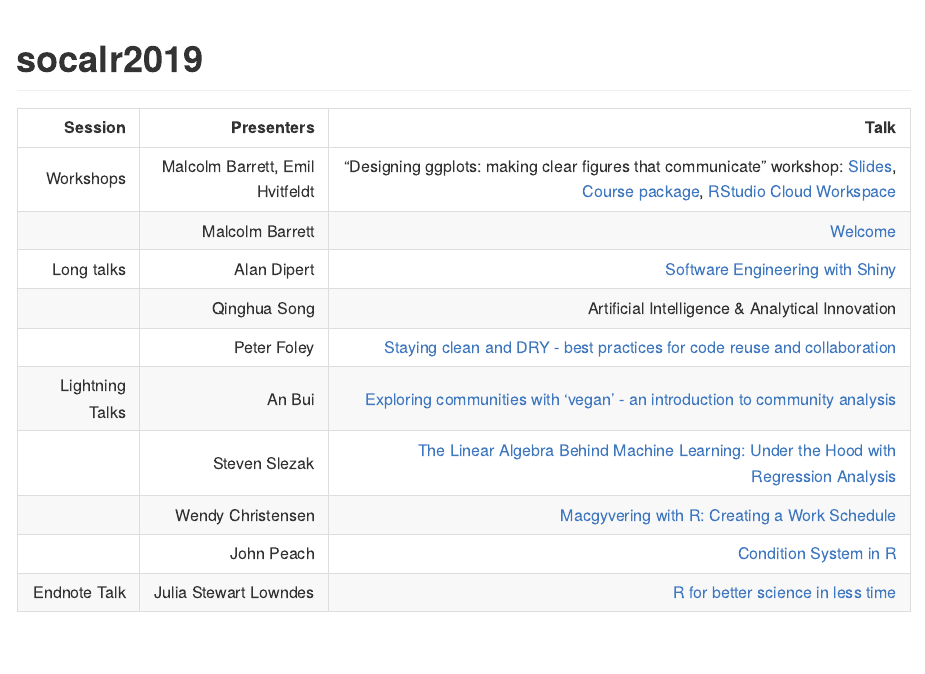
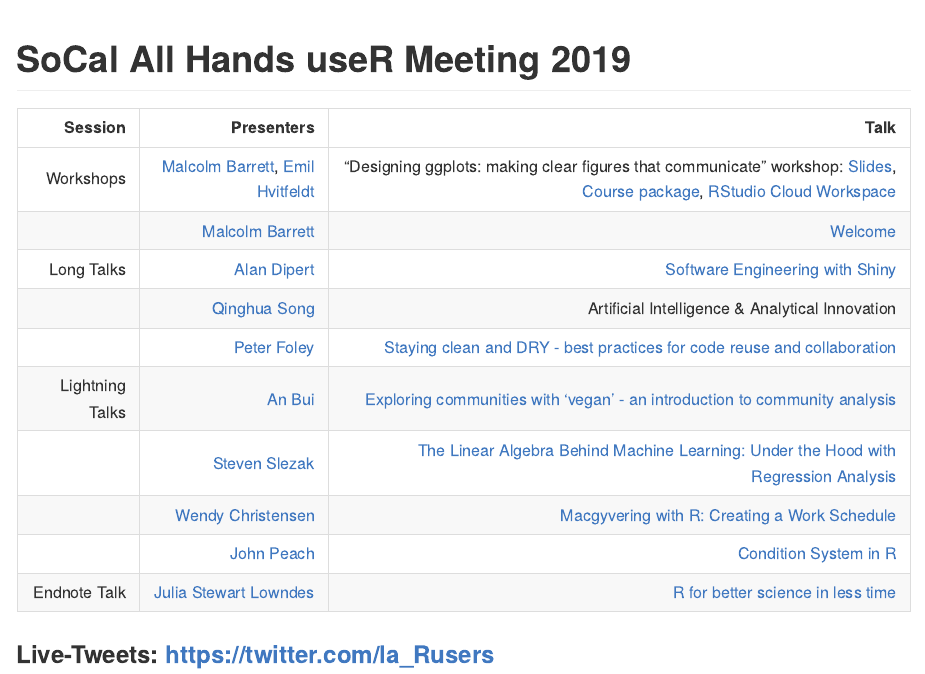
Before and after one commit to laRusers/socalr2019, an R Markdown document (README.Rmd): the page in a window 1100 px wide, from its top. The pictures show the output file README.md that the author committed with the source, drawn offline in the style of GitHub.

Commit message:
Update everyone's LinkedIn and Twitter

````diff
--- a/README.Rmd
+++ b/README.Rmd
@@ -11,21 +11,22 @@ knitr::opts_chunk$set(
 )
 ```
 
-# socalr2019
+# SoCal All Hands useR Meeting 2019
 
-| Session |  Presenters |  Talk |
-|--:||--:|--:|
-|Workshops| Malcolm Barrett, Emil Hvitfeldt |  "Designing ggplots: making clear figures that communicate" workshop:  [Slides](https://designing-ggplots.netlify.com/), [Course package](https://github.com/malcolmbarrett/designing.ggplots), [RStudio Cloud Workspace](http://bit.ly/design_gg)  |
-|| Malcolm Barrett |  [Welcome](https://socal-allhands.netlify.com/) |
-|Long talks| Alan Dipert |  [Software Engineering with Shiny](https://docs.google.com/presentation/d/1ZHjQVjHR4jE3bG8HU1iDAFDaATSp6q68Gt2lFom9iX4/edit?usp=sharing) |
-|| Qinghua Song |  Artificial Intelligence & Analytical Innovation |
-|| Peter Foley |  [Staying clean and DRY - best practices for code reuse and collaboration](https://github.com/peterfoley/clean_and_dry) |
-|Lightning Talks| An Bui | [Exploring communities with 'vegan' - an introduction to community analysis](2019-11-socal_useR.pptx) |
-|| Steven Slezak | [The Linear Algebra Behind Machine Learning: Under the Hood with Regression Analysis](LARUG Lightning Talk.pdf)  |
-|| Wendy Christensen | [ Macgyvering with R: Creating a Work Schedule](Macgyvering with R_ Creating a Work Schedule.pdf) |
-|| John Peach | [Condition System in R](2017-01-26 - SoCal R All hands - Condition System in R) |
-|Endnote Talk | Julia Stewart Lowndes | [R for better science in less time](https://openscapes.github.io/slides/betterscience/socalR) |
+|  Session  |  Presenters |  Talk |
+|--:|--:|--:|
+|Workshops| [Malcolm Barrett](https://twitter.com/malco_barrett), [Emil Hvitfeldt](https://twitter.com/Emil_Hvitfeldt) |  "Designing ggplots: making clear figures that communicate" workshop:  [Slides](https://designing-ggplots.netlify.com/), [Course package](https://github.com/malcolmbarrett/designing.ggplots), [RStudio Cloud Workspace](http://bit.ly/design_gg)  |
+|| [Malcolm Barrett](https://twitter.com/malco_barrett) |  [Welcome](https://socal-allhands.netlify.com/) |
+|Long Talks| [Alan Dipert](https://twitter.com/alandipert) |  [Software Engineering with Shiny](https://docs.google.com/presentation/d/1ZHjQVjHR4jE3bG8HU1iDAFDaATSp6q68Gt2lFom9iX4/edit?usp=sharing) |
+|| [Qinghua Song](https://www.linkedin.com/in/song-qinghua-40352b12/) |  Artificial Intelligence & Analytical Innovation |
+|| [Peter Foley](https://www.linkedin.com/in/peter-foley-6600482/) |  [Staying clean and DRY - best practices for code reuse and collaboration](https://github.com/peterfoley/clean_and_dry) |
+|Lightning Talks| [An Bui](https://twitter.com/_anbui) | [Exploring communities with 'vegan' - an introduction to community analysis](2019-11-socal_useR.pptx) |
+|| [Steven Slezak](https://www.linkedin.com/in/steven-slezak-a3243914/) | [The Linear Algebra Behind Machine Learning: Under the Hood with Regression Analysis](LARUG Lightning Talk.pdf)  |
+|| [Wendy Christensen](https://twitter.com/wchristensen) | [ Macgyvering with R: Creating a Work Schedule](Macgyvering with R_ Creating a Work Schedule.pdf) |
+|| [John Peach](https://www.linkedin.com/in/jpeach/) | [Condition System in R](2017-01-26 - SoCal R All hands - Condition System in R) |
+|Endnote Talk | [Julia Stewart Lowndes](https://twitter.com/juliesquid) | [R for better science in less time](https://openscapes.github.io/slides/betterscience/socalR) |
 
+### Live-Tweets: https://twitter.com/la_Rusers
 
 <!-- badges: start -->
 <!-- badges: end -->
````
Also changed, not shown: README.md.
